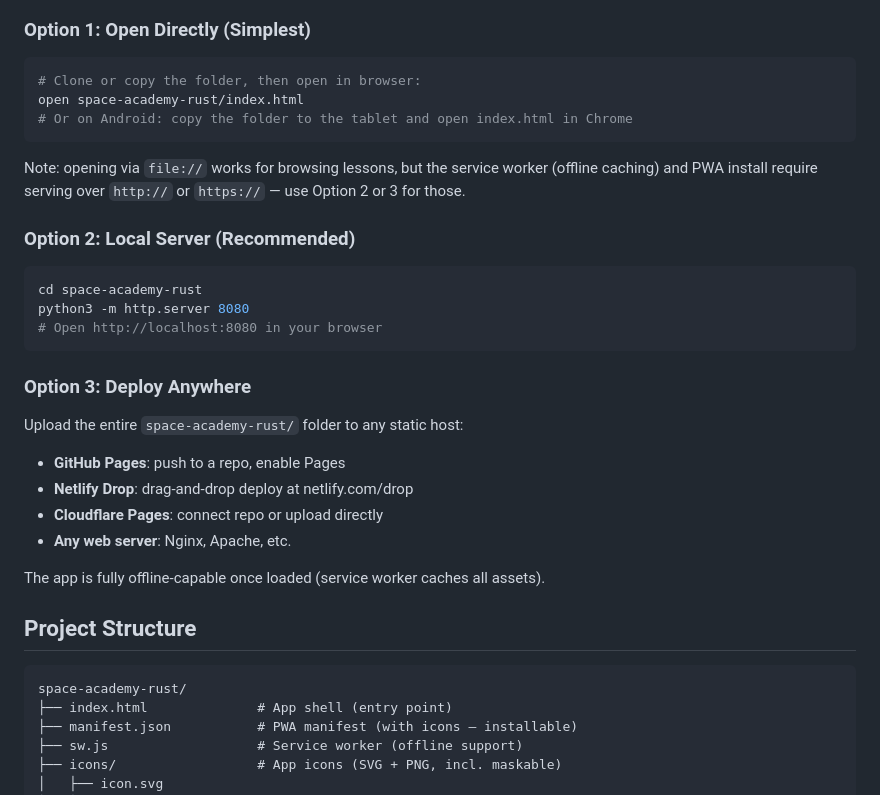
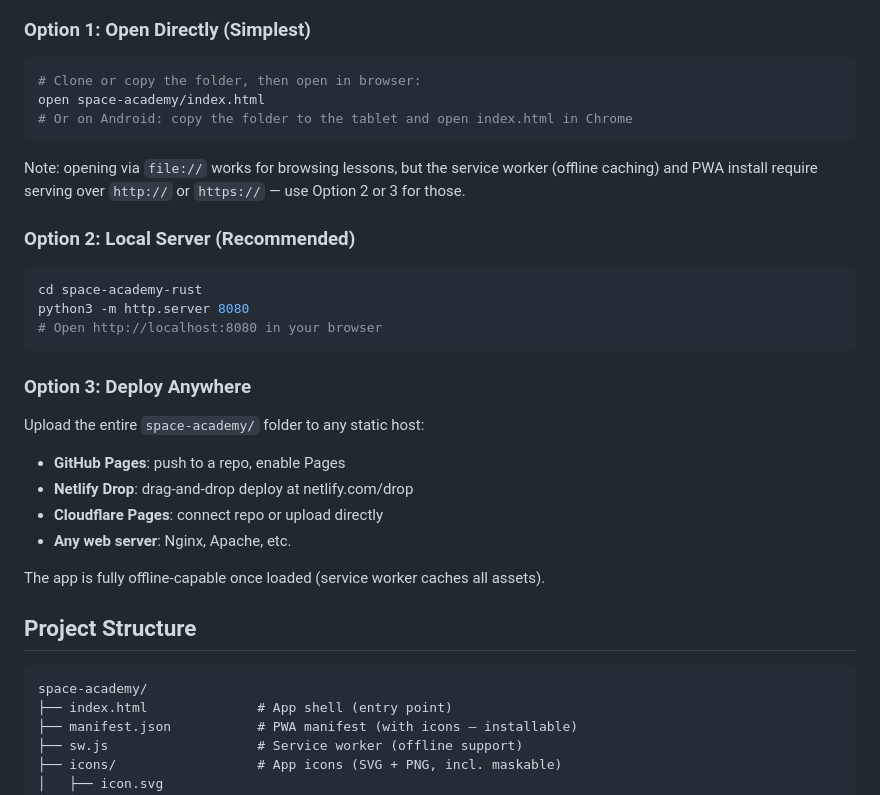
Before and after one commit to masardon/space-academy, a Markdown page: README.md, the part around the change. Drawn GitHub-style.

Commit message:
Adjust Directory Name

````diff
--- a/README.md
+++ b/README.md
@@ -11,7 +11,7 @@ A **12-week curriculum** delivered as a progressive web app that runs directly i
 ### Option 1: Open Directly (Simplest)
 ```bash
 # Clone or copy the folder, then open in browser:
-open space-academy-rust/index.html
+open space-academy/index.html
 # Or on Android: copy the folder to the tablet and open index.html in Chrome
 ```
 Note: opening via `file://` works for browsing lessons, but the service
@@ -26,7 +26,7 @@ python3 -m http.server 8080
 ```
 
 ### Option 3: Deploy Anywhere
-Upload the entire `space-academy-rust/` folder to any static host:
+Upload the entire `space-academy/` folder to any static host:
 - **GitHub Pages**: push to a repo, enable Pages
 - **Netlify Drop**: drag-and-drop deploy at netlify.com/drop
 - **Cloudflare Pages**: connect repo or upload directly
@@ -37,7 +37,7 @@ The app is fully offline-capable once loaded (service worker caches all assets).
 ## Project Structure
 
 ```
-space-academy-rust/
+space-academy/
 ├── index.html              # App shell (entry point)
 ├── manifest.json           # PWA manifest (with icons — installable)
 ├── sw.js                   # Service worker (offline support)
````
